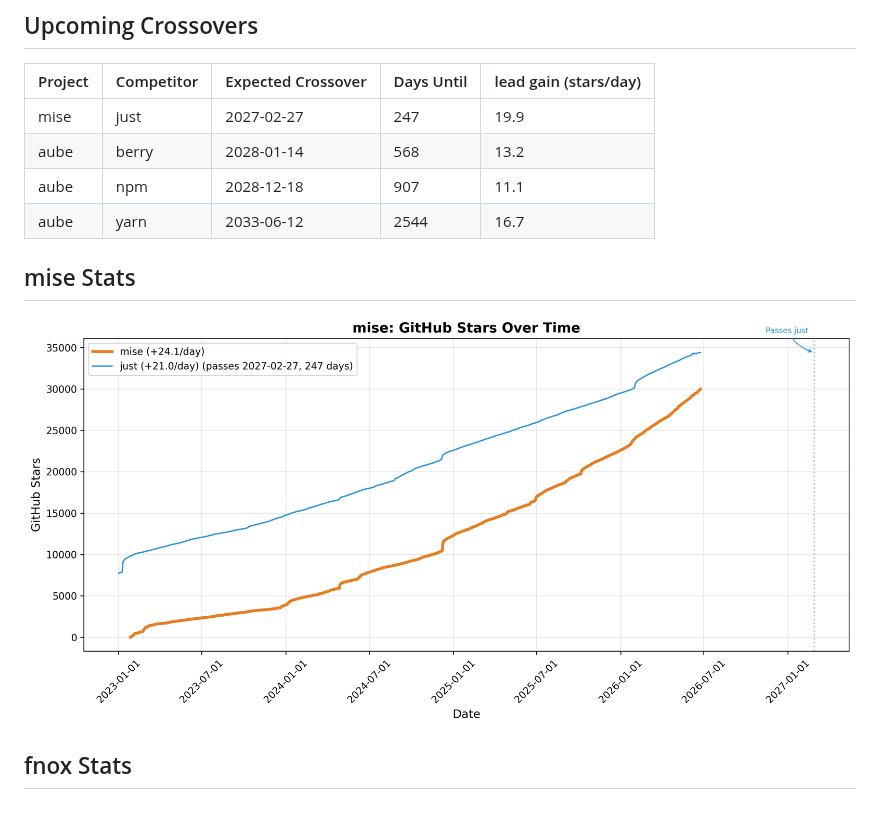
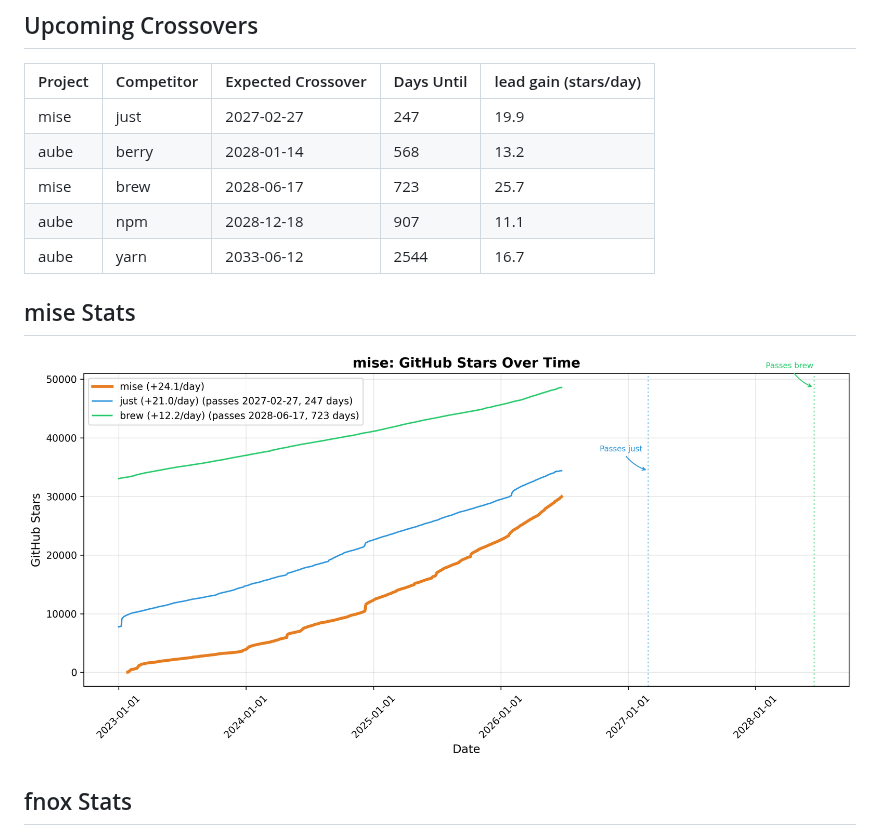
Before and after one commit to jdx/mise-analytics, a Markdown page: README.md, the part around the change. Drawn GitHub-style; pictures changed too: charts/mise_stats.png.

Commit message:
add brew competitor analytics

```diff
--- a/README.md
+++ b/README.md
@@ -8,6 +8,7 @@
 | --- | --- | --- | --- | --- |
 | mise | just | 2027-02-27 | 247 | 19.9 |
 | aube | berry | 2028-01-14 | 568 | 13.2 |
+| mise | brew | 2028-06-17 | 723 | 25.7 |
 | aube | npm | 2028-12-18 | 907 | 11.1 |
 | aube | yarn | 2033-06-12 | 2544 | 16.7 |
 
```
Also changed, not shown: CLAUDE.md (+1 -1 lines), 5 other files.
